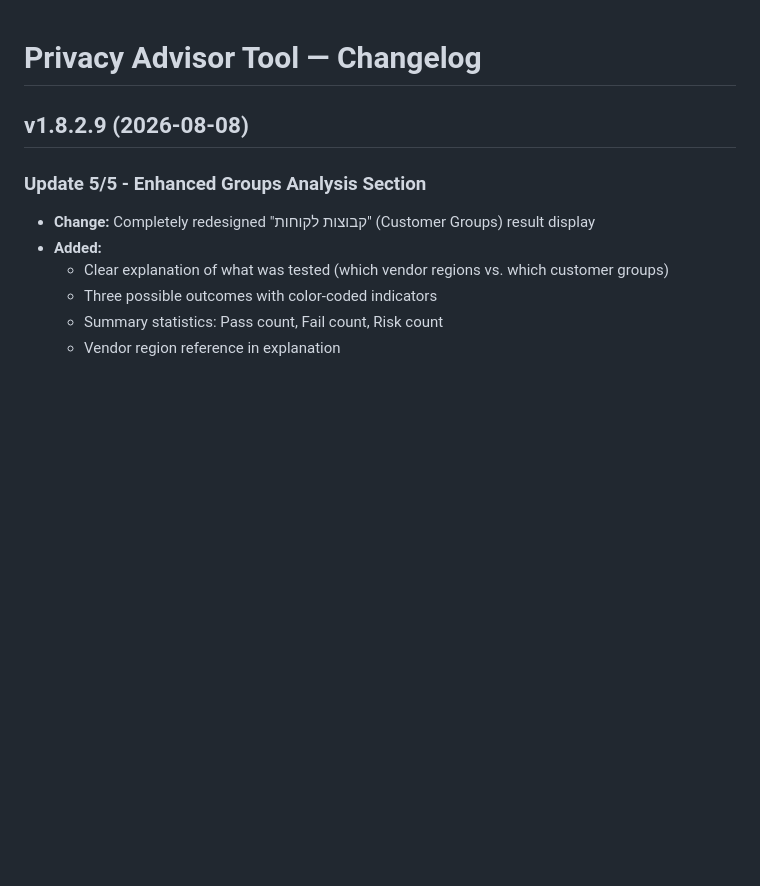
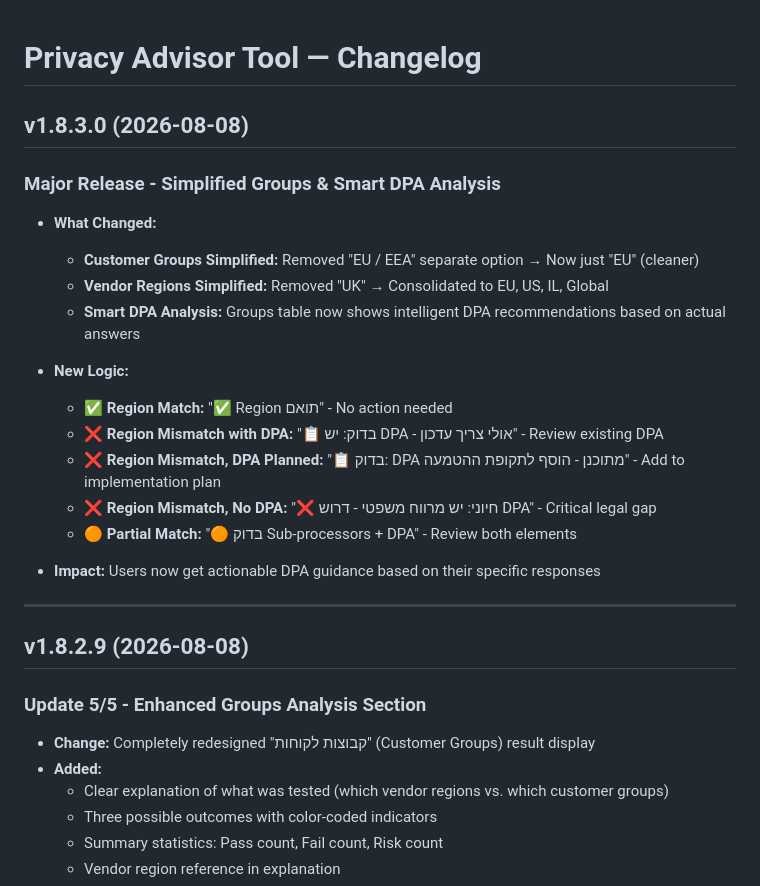
Before and after one commit to Batman100000/-privacy-dpo-suppliers-advisor, a Markdown page: CHANGELOG.md, the part around one of its changes. GitHub-like rendering; blank space fills up the shorter version.

```diff
--- a/CHANGELOG.md
+++ b/CHANGELOG.md
@@ -1,4 +1,23 @@
 # Privacy Advisor Tool — Changelog
+
+## v1.8.3.0 (2026-08-08)
+
+### Major Release - Simplified Groups & Smart DPA Analysis
+- **What Changed:**
+  - **Customer Groups Simplified:** Removed "EU / EEA" separate option → Now just "EU" (cleaner)
+  - **Vendor Regions Simplified:** Removed "UK" → Consolidated to EU, US, IL, Global
+  - **Smart DPA Analysis:** Groups table now shows intelligent DPA recommendations based on actual answers
+
+- **New Logic:**
+  - ✅ **Region Match:** "✅ Region תואם" - No action needed
+  - ❌ **Region Mismatch with DPA:** "📋 בדוק: יש DPA - אולי צריך עדכון" - Review existing DPA
+  - ❌ **Region Mismatch, DPA Planned:** "📋 בדוק: DPA מתוכנן - הוסף לתקופת ההטמעה" - Add to implementation plan
+  - ❌ **Region Mismatch, No DPA:** "❌ חיוני: יש מרווח משפטי - דרוש DPA" - Critical legal gap
+  - 🟠 **Partial Match:** "🟠 בדוק Sub-processors + DPA" - Review both elements
+
+- **Impact:** Users now get actionable DPA guidance based on their specific responses
+
+---
 
 ## v1.8.2.9 (2026-08-08)
 
```
Also changed, not shown: other parts of CHANGELOG.md (+8 -25 lines).
